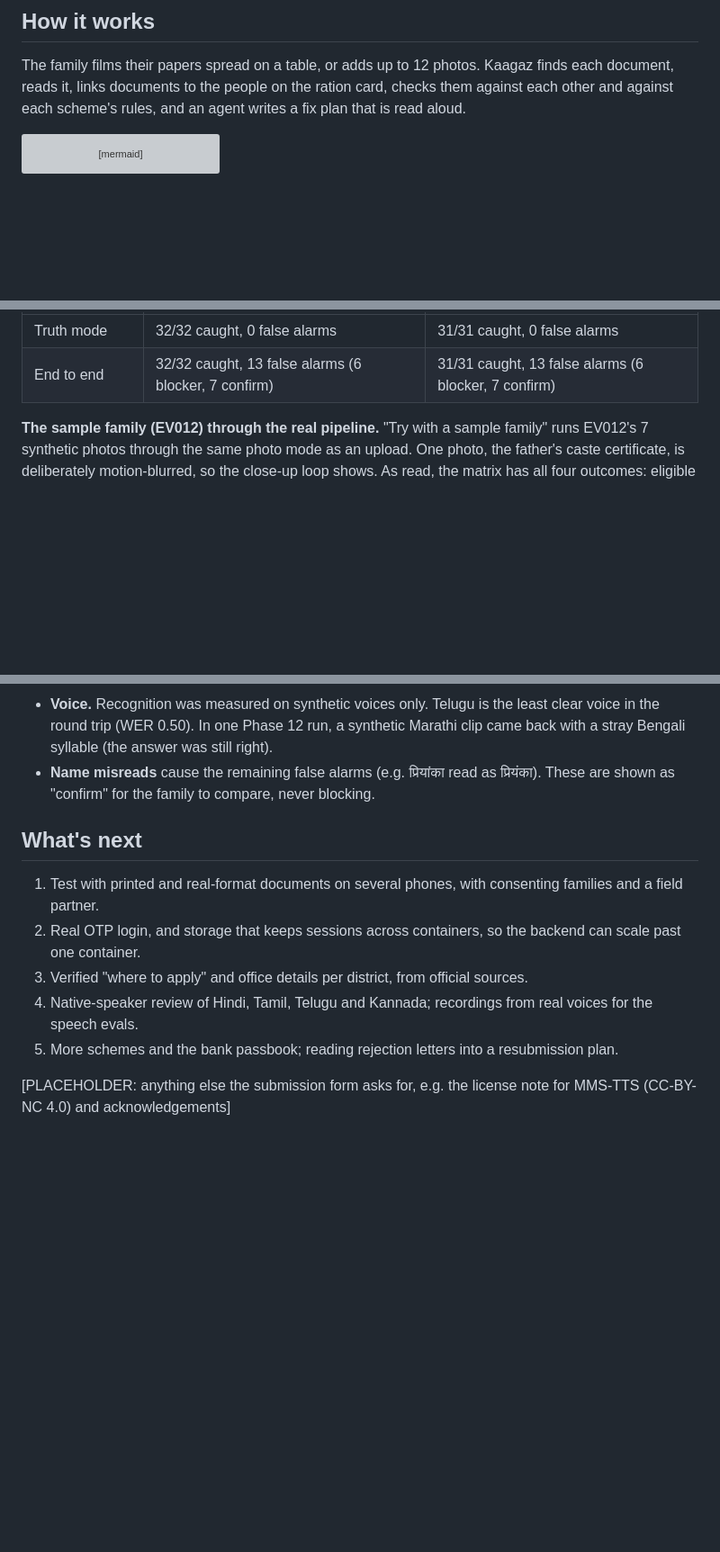
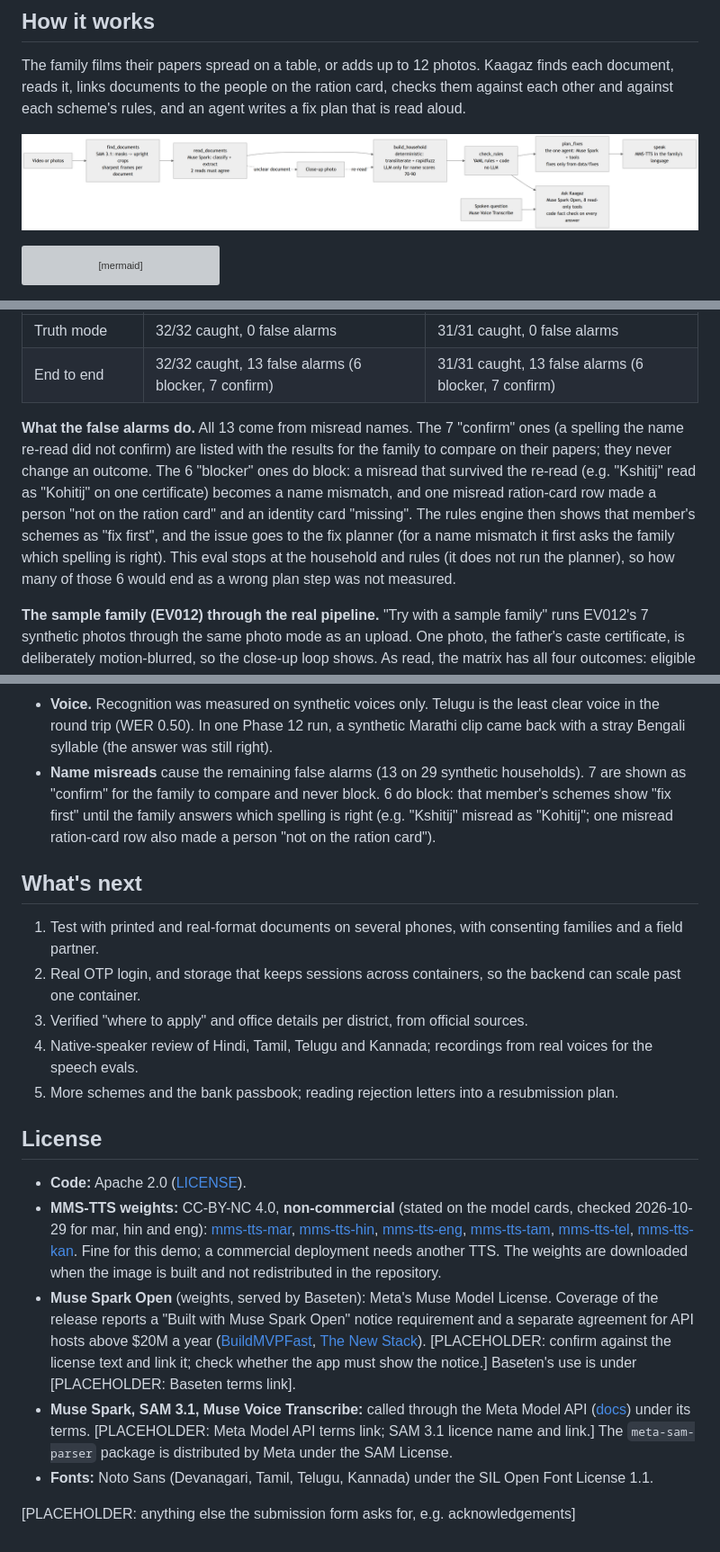
Before and after one commit to S-Dhanushragav/Kaagaz, a Markdown page: docs/WRITEUP.md, 3 parts joined by grey strips. Shown: that part at 90% size. Drawn GitHub-style; pictures changed too: docs/architecture.png (added); blank space fills up the shorter version; grey boxes are pictures that could not be loaded.

````diff
--- a/docs/WRITEUP.md
+++ b/docs/WRITEUP.md
@@ -38,6 +38,8 @@ Scope today: Maharashtra, 5 schemes (Ladki Bahin, PM Ujjwala, Ramai Awas, Sanjay
 The family films their papers spread on a table, or adds up to 12 photos. Kaagaz finds each document, reads it,
 links documents to the people on the ration card, checks them against each other and against each scheme's rules,
 and an agent writes a fix plan that is read aloud.
+
+![Kaagaz pipeline: find, read, household, rules, plan, speak, with the close-up loop and Ask Kaagaz](architecture.png)
 
 ```mermaid
 flowchart LR
@@ -142,6 +144,15 @@ Result files are in `eval/results/`.
 |---|---|---|
 | Truth mode | 32/32 caught, 0 false alarms | 31/31 caught, 0 false alarms |
 | End to end | 32/32 caught, 13 false alarms (6 blocker, 7 confirm) | 31/31 caught, 13 false alarms (6 blocker, 7 confirm) |
+
+**What the false alarms do.** All 13 come from misread names. The 7 "confirm" ones (a spelling the name re-read did
+not confirm) are listed with the results for the family to compare on their papers; they never change an outcome.
+The 6 "blocker" ones do block: a misread that survived the re-read (e.g. "Kshitij" read as "Kohitij" on one
+certificate) becomes a name mismatch, and one misread ration-card row made a person "not on the ration card" and an
+identity card "missing". The rules engine then shows that member's schemes as "fix first", and the issue goes to the
+fix planner (for a name mismatch it first asks the family which spelling is right). This eval stops at the
+household and rules (it does not run the planner), so how many of those 6 would end as a wrong plan step was not
+measured.
 
 **The sample family (EV012) through the real pipeline.** "Try with a sample family" runs EV012's 7 synthetic photos
 through the same photo mode as an upload. One photo, the father's caste certificate, is deliberately motion-blurred,
@@ -195,8 +208,10 @@ machine-translated.
 - **Voice.** Recognition was measured on synthetic voices only. Telugu is the least clear voice in the round trip
   (WER 0.50). In one Phase 12 run, a synthetic Marathi clip came back with a stray Bengali syllable (the answer was
   still right).
-- **Name misreads** cause the remaining false alarms (e.g. प्रियांका read as प्रियंका). These are shown as "confirm"
-  for the family to compare, never blocking.
+- **Name misreads** cause the remaining false alarms (13 on 29 synthetic households). 7 are shown as "confirm" for the
+  family to compare and never block. 6 do block: that member's schemes show "fix first" until the family answers
+  which spelling is right (e.g. "Kshitij" misread as "Kohitij"; one misread ration-card row also made a person "not
+  on the ration card").
 
 ## What's next
 
@@ -206,5 +221,23 @@ machine-translated.
 4. Native-speaker review of Hindi, Tamil, Telugu and Kannada; recordings from real voices for the speech evals.
 5. More schemes and the bank passbook; reading rejection letters into a resubmission plan.
 
-[PLACEHOLDER: anything else the submission form asks for, e.g. the license note for MMS-TTS (CC-BY-NC 4.0) and
-acknowledgements]
+## License
+
+- **Code:** Apache 2.0 ([LICENSE](../LICENSE)).
+- **MMS-TTS weights:** CC-BY-NC 4.0, **non-commercial** (stated on the model cards, checked 2026-10-29 for mar, hin
+  and eng): [mms-tts-mar](https://huggingface.co/facebook/mms-tts-mar), [mms-tts-hin](https://huggingface.co/facebook/mms-tts-hin),
+  [mms-tts-eng](https://huggingface.co/facebook/mms-tts-eng), [mms-tts-tam](https://huggingface.co/facebook/mms-tts-tam),
+  [mms-tts-tel](https://huggingface.co/facebook/mms-tts-tel), [mms-tts-kan](https://huggingface.co/facebook/mms-tts-kan).
+  Fine for this demo; a commercial deployment needs another TTS. The weights are downloaded when the image is built
+  and not redistributed in the repository.
+- **Muse Spark Open** (weights, served by Baseten): Meta's Muse Model License. Coverage of the release reports a
+  "Built with Muse Spark Open" notice requirement and a separate agreement for API hosts above $20M a year
+  ([BuildMVPFast](https://www.buildmvpfast.com/blog/meta-muse-spark-open-license-self-host-2026),
+  [The New Stack](https://thenewstack.io/meta-muse-spark-open/)). [PLACEHOLDER: confirm against the license text and
+  link it; check whether the app must show the notice.] Baseten's use is under [PLACEHOLDER: Baseten terms link].
+- **Muse Spark, SAM 3.1, Muse Voice Transcribe:** called through the Meta Model API ([docs](https://dev.meta.ai/docs))
+  under its terms. [PLACEHOLDER: Meta Model API terms link; SAM 3.1 licence name and link.] The `meta-sam-parser`
+  package is distributed by Meta under the SAM License.
+- **Fonts:** Noto Sans (Devanagari, Tamil, Telugu, Kannada) under the SIL Open Font License 1.1.
+
+[PLACEHOLDER: anything else the submission form asks for, e.g. acknowledgements]
````
Also changed, not shown: other parts of docs/WRITEUP.md (+9 -7 lines), docs/DEMO_SCRIPT.md (+13 -3 lines).
